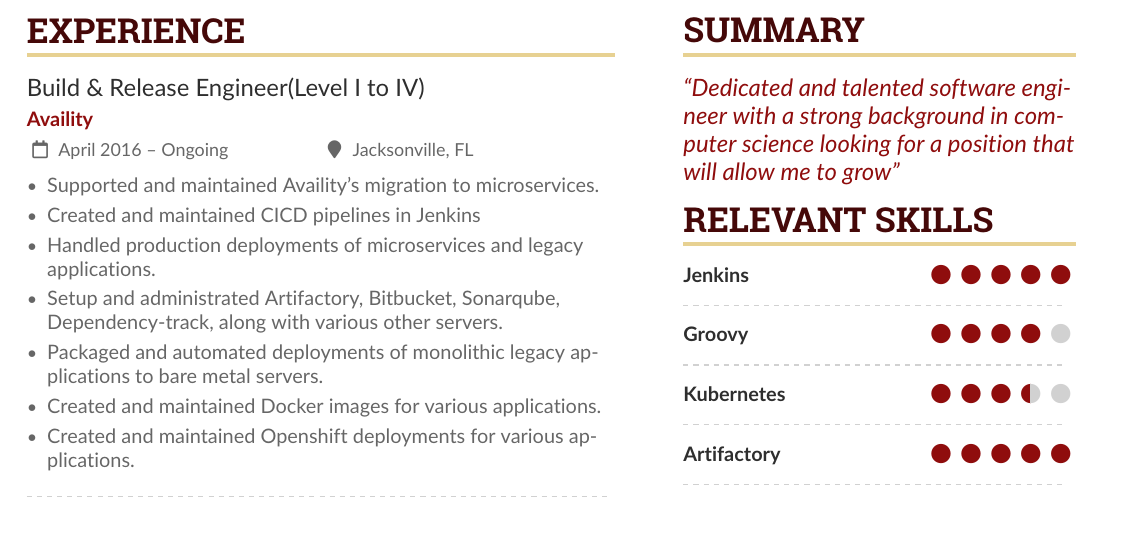
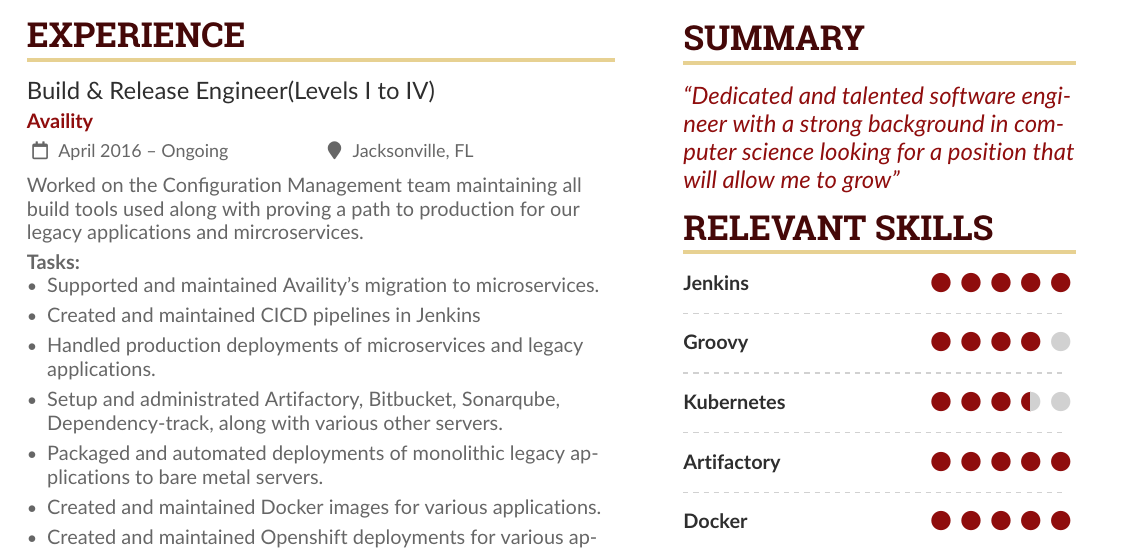
Before and after one commit to mousecage/jparas-resume, a LaTeX CV (jparas-se-resume.tex): part of the page, cut so that both start at the same text. Compiled offline with pdfLaTeX.

Commit message:
Added descriptions to relevant job history

```diff
--- a/jparas-se-resume.tex
+++ b/jparas-se-resume.tex
@@ -143,7 +143,11 @@
 \begin{paracol}{2}
 \cvsection{Experience}
 
-\cvevent{Build \& Release Engineer(Level I to IV)}{Availity}{April 2016 -- Ongoing}{Jacksonville, FL}
+\cvevent{Build \& Release Engineer(Levels I to IV)}{Availity}{April 2016 -- Ongoing}{Jacksonville, FL}
+Worked on the Configuration Management team maintaining all build tools used along with proving a path to production for our legacy applications and mircroservices. \\
+
+\smallskip
+\textbf{Tasks:}
 \begin{itemize}
 \item Supported and maintained Availity's migration to microservices.
 \item Created and maintained CICD pipelines in Jenkins
```
Also changed, not shown: jparas-se-resume.tex (16 more changed lines).
